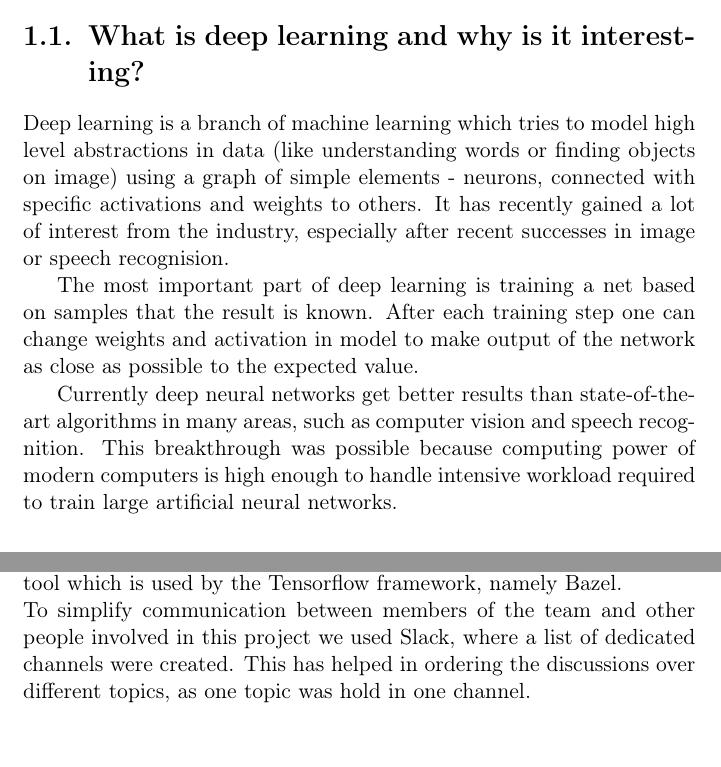
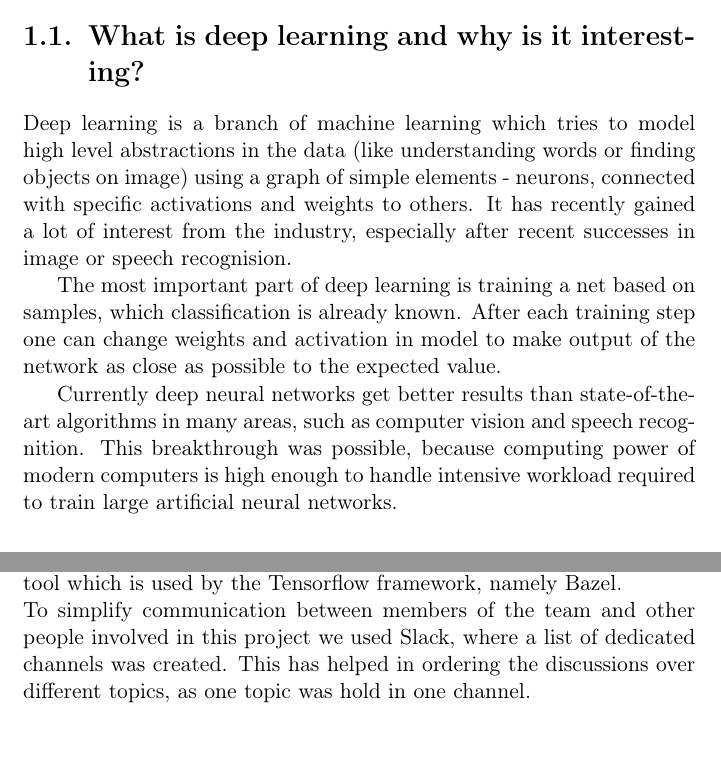
Before and after one commit to pierewoj/zpp, a LaTeX thesis (docs/licencjat.tex): two parts of pages 7 and 25 of 41, joined at a grey line, cut so that both start at the same text. Compiled offline with pdfLaTeX.

Commit message:
small changes

```diff
--- a/docs/licencjat.tex
+++ b/docs/licencjat.tex
@@ -39,10 +39,10 @@ This project was created during "Team programming project" classes in 2016/17 an
 
 \section{What is deep learning and why is it interesting?}
 
-Deep learning is a branch of machine learning which tries to model high level abstractions in data (like understanding words or finding objects on image) using a graph of simple elements - neurons, connected with specific activations and weights to others. It has recently gained a lot of interest from the industry, especially after recent successes in image or speech recognision.
+Deep learning is a branch of machine learning which tries to model high level abstractions in the data (like understanding words or finding objects on image) using a graph of simple elements - neurons, connected with specific activations and weights to others. It has recently gained a lot of interest from the industry, especially after recent successes in image or speech recognision.
 
-The most important part of deep learning is training a net based on samples that the result is known. After each training step one can change weights and activation in model to make output of the network as close as possible to the expected value.
+The most important part of deep learning is training a net based on samples, which classification is already known. After each training step one can change weights and activation in model to make output of the network as close as possible to the expected value.
 
-Currently deep neural networks get better results than state-of-the-art algorithms in many areas, such as computer vision and speech recognition. This breakthrough was possible because computing power of modern computers is high enough to handle intensive workload required to train large artificial neural networks.
+Currently deep neural networks get better results than state-of-the-art algorithms in many areas, such as computer vision and speech recognition. This breakthrough was possible, because computing power of modern computers is high enough to handle intensive workload required to train large artificial neural networks.
 
 \section{Why are binarized networks interesting?}
@@ -304,7 +304,7 @@ Currently deep neural networks get better results than state-of-the-art algorith
 \\
 	When it comes to the build automation tool, there was no need to have one for the Python implementation and experiments. In case of the implemented C++ operation the team has used the build automation tool which is used by the Tensorflow framework, namely Bazel.
 \\
-	To simplify communication between members of the team and other people involved in this project we used Slack, where a list of dedicated channels were created. This has helped in ordering the discussions over different topics, as one topic was hold in one channel.
+	To simplify communication between members of the team and other people involved in this project we used Slack, where a list of dedicated channels was created. This has helped in ordering the discussions over different topics, as one topic was hold in one channel.
 
 	\section{Used methodology}
 
```
Also changed, not shown: docs/licencjat.tex (4 more changed lines).
